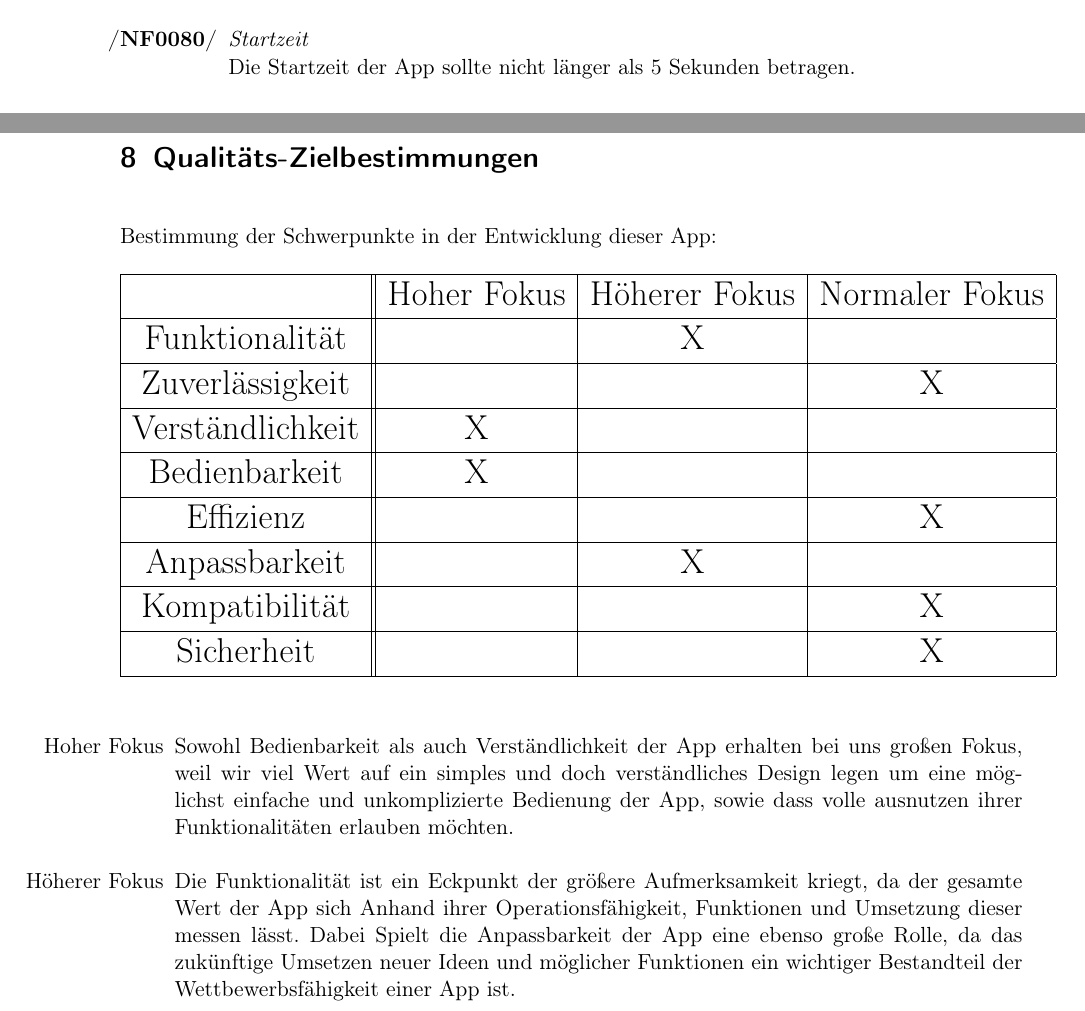
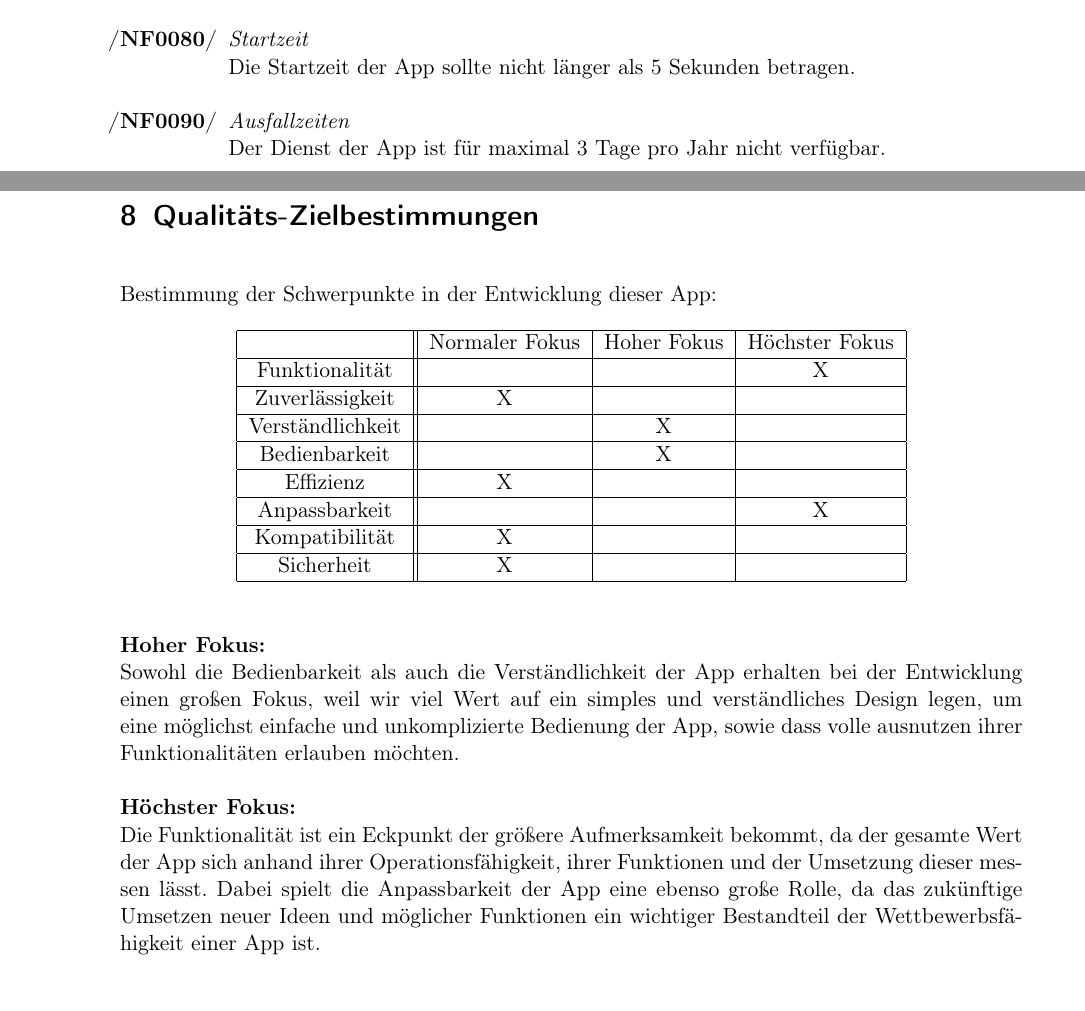
Before and after one commit to tnstrssnr/PSE_2017, a LaTeX document (Pflichtenheft/Pflichtenheft.tex): two parts of pages 21 and 28 of 36, joined at a grey line, cut so that both start at the same text. Compiled offline with pdfLaTeX.

Commit message:
Formatierung der Qualitätsbestimmungen angepasst

```diff
--- a/Pflichtenheft/Pflichtenheft.tex
+++ b/Pflichtenheft/Pflichtenheft.tex
@@ -622,6 +623,9 @@ Im Folgenden wird angenommen, dass der Benutzer in seinem Benutzerkonto angemeld
 		\item \textit{Startzeit} \\
 		Die Startzeit der App sollte nicht länger als 5 Sekunden betragen.
 
+		\item \textit{Ausfallzeiten} \\
+		Der Dienst der App ist für maximal 3 Tage pro Jahr nicht verfügbar.
+
 \end{enumerate}
 
 \newpage
@@ -669,29 +673,25 @@ Im Folgenden wird angenommen, dass der Benutzer in seinem Benutzerkonto angemeld
 Bestimmung der Schwerpunkte in der Entwicklung dieser App:
 
 \begin{table}[!h]
-	\begin{LARGE}
 	\begin{center}
 		\begin{tabular}{|c||c|c|c|}
-			\hline  & Hoher Fokus & Höherer Fokus & Normaler Fokus\\
-			\hline  Funktionalität & & X &\\
-			\hline  Zuverlässigkeit & & & X\\
-			\hline  Verständlichkeit & X & & \\
-			\hline  Bedienbarkeit & X & &\\
-			\hline  Effizienz & & & X\\
-			\hline  Anpassbarkeit & & X & \\
-			\hline  Kompatibilität & & & X\\
-			\hline  Sicherheit & & & X \\
+			\hline  & Normaler Fokus & Hoher Fokus & Höchster Fokus\\
+			\hline  Funktionalität & & & X \\
+			\hline  Zuverlässigkeit & X & &\\
+			\hline  Verständlichkeit & & X & \\
+			\hline  Bedienbarkeit & & X &\\
+			\hline  Effizienz & X & & \\
+			\hline  Anpassbarkeit & & & X \\
+			\hline  Kompatibilität & X & &\\
+			\hline  Sicherheit & X & &\\
 			\hline
 		\end{tabular}
 	\end{center}
-\end{LARGE}
 \end{table}
 
-\begin{itemize}
-	\item[Hoher Fokus] Sowohl Bedienbarkeit als auch Verständlichkeit der App erhalten bei uns großen Fokus, weil wir viel Wert auf ein simples und doch verständliches Design legen um eine möglichst einfache und unkomplizierte Bedienung der App, sowie dass volle ausnutzen ihrer Funktionalitäten erlauben möchten.
+\textbf{Hoher Fokus:}\\ Sowohl die Bedienbarkeit als auch die Verständlichkeit der App erhalten bei der Entwicklung einen großen Fokus, weil wir viel Wert auf ein simples und verständliches Design legen, um eine möglichst einfache und unkomplizierte Bedienung der App, sowie dass volle ausnutzen ihrer Funktionalitäten erlauben möchten.
 
-	\item[Höherer Fokus] Die Funktionalität ist ein Eckpunkt der größere Aufmerksamkeit kriegt, da der gesamte Wert der App sich Anhand ihrer Operationsfähigkeit, Funktionen und Umsetzung dieser messen lässt. Dabei Spielt die Anpassbarkeit der App eine ebenso große Rolle, da das zukünftige Umsetzen neuer Ideen und möglicher Funktionen ein wichtiger Bestandteil der Wettbewerbsfähigkeit einer App ist.
-\end{itemize}
+\textbf{Höchster Fokus:}\\ Die Funktionalität ist ein Eckpunkt der größere Aufmerksamkeit bekommt, da der gesamte Wert der App sich anhand ihrer Operationsfähigkeit, ihrer Funktionen und der Umsetzung dieser messen lässt. Dabei spielt die Anpassbarkeit der App eine ebenso große Rolle, da das zukünftige Umsetzen neuer Ideen und möglicher Funktionen ein wichtiger Bestandteil der Wettbewerbsfähigkeit einer App ist.
 
 % Funktionalität, Zuverlässigkeit, Benutzbarkeit, Effizienz, Änderbarkeit, Übertragbarkeit
 
```
Also changed, not shown: Pflichtenheft/Pflichtenheft.tex (1 more changed lines).
